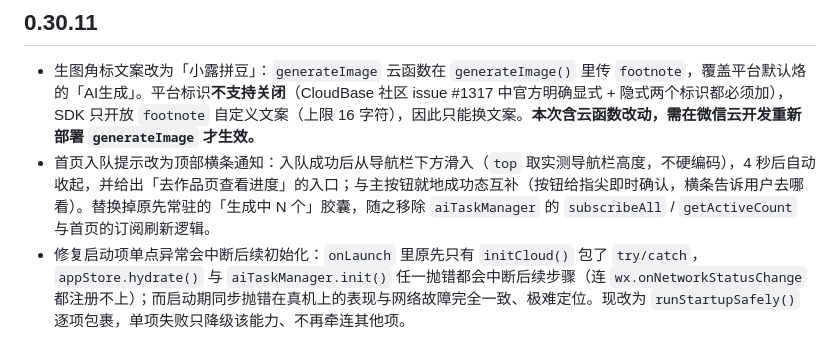
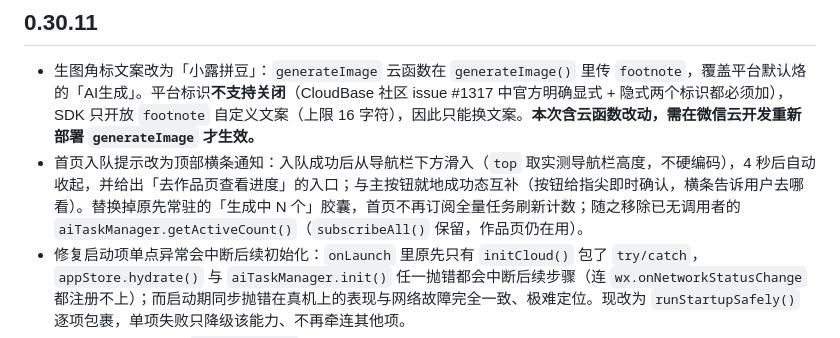
Before and after one commit to Adrian-Cai/pindou-studio, a Markdown page: docs/releases/CHANGELOG.md, the part around the change. GitHub-like rendering.

```diff
--- a/docs/releases/CHANGELOG.md
+++ b/docs/releases/CHANGELOG.md
@@ -3,7 +3,7 @@
 ## 0.30.11
 
 - 生图角标文案改为「小露拼豆」：`generateImage` 云函数在 `generateImage()` 里传 `footnote`，覆盖平台默认烙的「AI生成」。平台标识**不支持关闭**（CloudBase 社区 issue #1317 中官方明确显式 + 隐式两个标识都必须加），SDK 只开放 `footnote` 自定义文案（上限 16 字符），因此只能换文案。**本次含云函数改动，需在微信云开发重新部署 `generateImage` 才生效。**
-- 首页入队提示改为顶部横条通知：入队成功后从导航栏下方滑入（`top` 取实测导航栏高度，不硬编码），4 秒后自动收起，并给出「去作品页查看进度」的入口；与主按钮就地成功态互补（按钮给指尖即时确认，横条告诉用户去哪看）。替换掉原先常驻的「生成中 N 个」胶囊，随之移除 `aiTaskManager` 的 `subscribeAll` / `getActiveCount` 与首页的订阅刷新逻辑。
+- 首页入队提示改为顶部横条通知：入队成功后从导航栏下方滑入（`top` 取实测导航栏高度，不硬编码），4 秒后自动收起，并给出「去作品页查看进度」的入口；与主按钮就地成功态互补（按钮给指尖即时确认，横条告诉用户去哪看）。替换掉原先常驻的「生成中 N 个」胶囊，首页不再订阅全量任务刷新计数；随之移除已无调用者的 `aiTaskManager.getActiveCount()`（`subscribeAll()` 保留，作品页仍在用）。
 - 修复启动项单点异常会中断后续初始化：`onLaunch` 里原先只有 `initCloud()` 包了 `try/catch`，`appStore.hydrate()` 与 `aiTaskManager.init()` 任一抛错都会中断后续步骤（连 `wx.onNetworkStatusChange` 都注册不上）；而启动期同步抛错在真机上的表现与网络故障完全一致、极难定位。现改为 `runStartupSafely()` 逐项包裹，单项失败只降级该能力、不再牵连其他项。
 - 归档历史提审说明：`docs/releases` 只保留 0.29 及以后的提审说明与 CHANGELOG，移出 0.25 / 0.28 共 19 个历史文件（仍在 git 历史里，需要时 `git show <sha>:docs/releases/<文件名>` 取回）。
 
```
Also changed, not shown: docs/releases/MINI_PROGRAM_RELEASE_0.30.11.md (+4 -3 lines).
